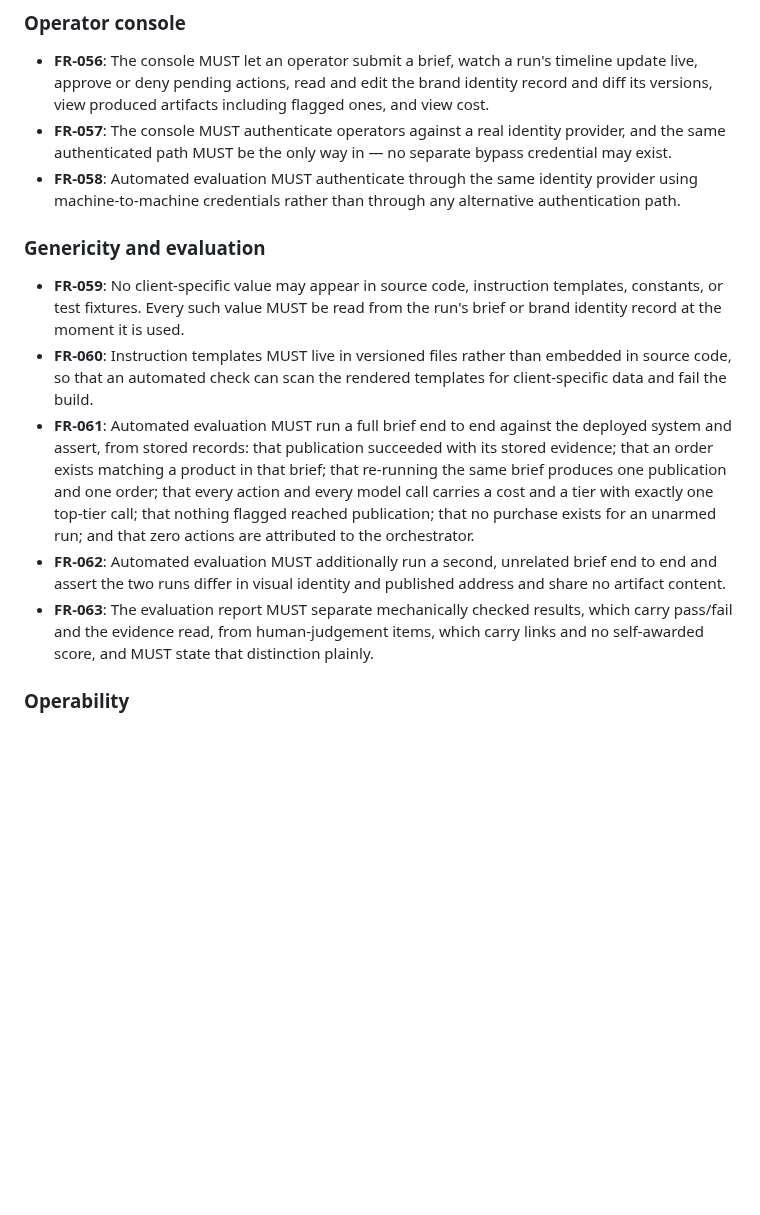
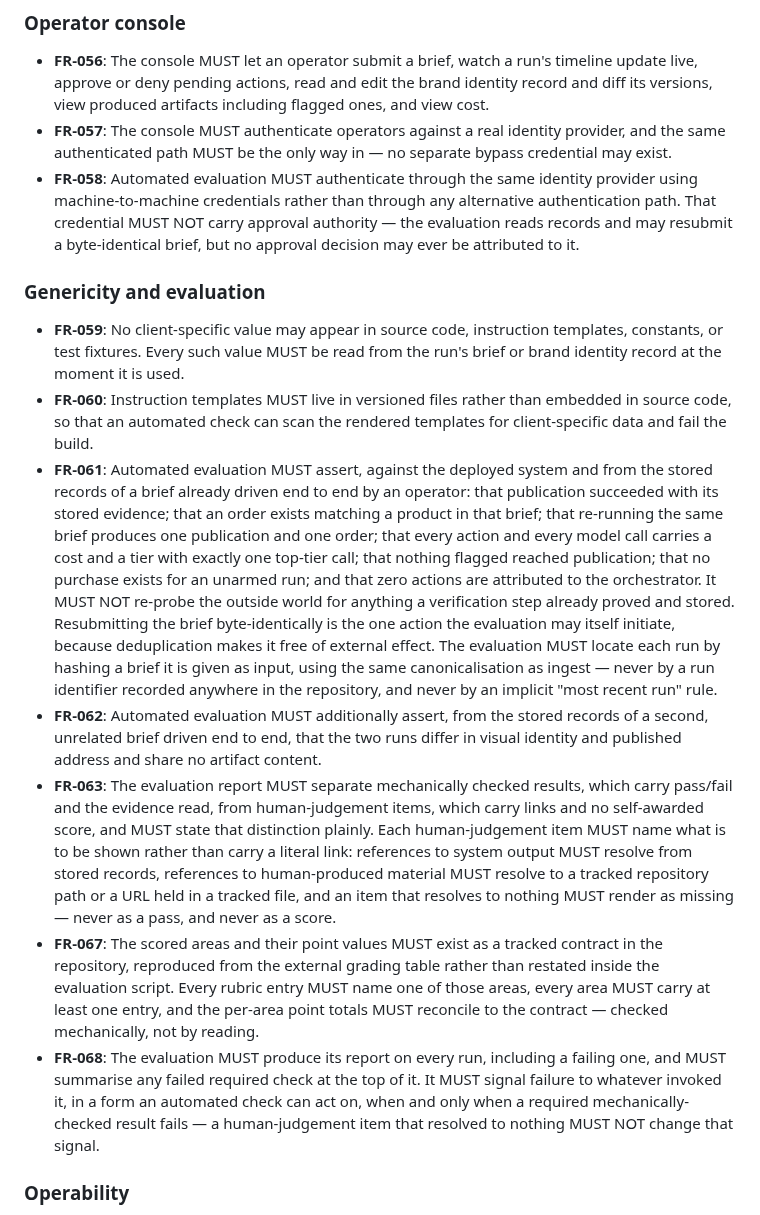
Before and after one commit to matteopilotto/epyhia, a Markdown page: specs/001-epyhia-agency/spec.md, the part around one of its changes. Rendered like a GitHub page; blank space fills up the shorter version.

Commit message:
docs: record five eval clarifications in the feature spec
The eval asserts over operator-driven runs rather than driving them, resolves
runs by brief hash, scores against a tracked grading contract, resolves rather
than re-probes evidence links, and always writes its report.

FR-058, FR-061, FR-062, FR-063 amended; FR-067 and FR-068 added.

```diff
--- a/specs/001-epyhia-agency/spec.md
+++ b/specs/001-epyhia-agency/spec.md
@@ -472,7 +499,9 @@ confirm the two runs share no artifact content, no visual identity, and no publi
 - **FR-057**: The console MUST authenticate operators against a real identity provider, and the
   same authenticated path MUST be the only way in — no separate bypass credential may exist.
 - **FR-058**: Automated evaluation MUST authenticate through the same identity provider using
-  machine-to-machine credentials rather than through any alternative authentication path.
+  machine-to-machine credentials rather than through any alternative authentication path. That
+  credential MUST NOT carry approval authority — the evaluation reads records and may resubmit a
+  byte-identical brief, but no approval decision may ever be attributed to it.
 
 ### Genericity and evaluation
 
@@ -482,18 +511,38 @@ confirm the two runs share no artifact content, no visual identity, and no publi
 - **FR-060**: Instruction templates MUST live in versioned files rather than embedded in source
   code, so that an automated check can scan the rendered templates for client-specific data and
   fail the build.
-- **FR-061**: Automated evaluation MUST run a full brief end to end against the deployed system
-  and assert, from stored records: that publication succeeded with its stored evidence; that an
-  order exists matching a product in that brief; that re-running the same brief produces one
-  publication and one order; that every action and every model call carries a cost and a tier
-  with exactly one top-tier call; that nothing flagged reached publication; that no purchase
-  exists for an unarmed run; and that zero actions are attributed to the orchestrator.
-- **FR-062**: Automated evaluation MUST additionally run a second, unrelated brief end to end
-  and assert the two runs differ in visual identity and published address and share no artifact
-  content.
+- **FR-061**: Automated evaluation MUST assert, against the deployed system and from the stored
+  records of a brief already driven end to end by an operator: that publication succeeded with
+  its stored evidence; that an order exists matching a product in that brief; that re-running
+  the same brief produces one publication and one order; that every action and every model call
+  carries a cost and a tier with exactly one top-tier call; that nothing flagged reached
+  publication; that no purchase exists for an unarmed run; and that zero actions are attributed
+  to the orchestrator. It MUST NOT re-probe the outside world for anything a verification step
+  already proved and stored. Resubmitting the brief byte-identically is the one action the
+  evaluation may itself initiate, because deduplication makes it free of external effect.
+  The evaluation MUST locate each run by hashing a brief it is given as input, using the same
+  canonicalisation as ingest — never by a run identifier recorded anywhere in the repository,
+  and never by an implicit "most recent run" rule.
+- **FR-062**: Automated evaluation MUST additionally assert, from the stored records of a
+  second, unrelated brief driven end to end, that the two runs differ in visual identity and
+  published address and share no artifact content.
 - **FR-063**: The evaluation report MUST separate mechanically checked results, which carry
   pass/fail and the evidence read, from human-judgement items, which carry links and no
-  self-awarded score, and MUST state that distinction plainly.
+  self-awarded score, and MUST state that distinction plainly. Each human-judgement item MUST
+  name what is to be shown rather than carry a literal link: references to system output MUST
+  resolve from stored records, references to human-produced material MUST resolve to a tracked
+  repository path or a URL held in a tracked file, and an item that resolves to nothing MUST
+  render as missing — never as a pass, and never as a score.
+- **FR-067**: The scored areas and their point values MUST exist as a tracked contract in the
+  repository, reproduced from the external grading table rather than restated inside the
+  evaluation script. Every rubric entry MUST name one of those areas, every area MUST carry at
+  least one entry, and the per-area point totals MUST reconcile to the contract — checked
+  mechanically, not by reading.
+- **FR-068**: The evaluation MUST produce its report on every run, including a failing one, and
+  MUST summarise any failed required check at the top of it. It MUST signal failure to whatever
+  invoked it, in a form an automated check can act on, when and only when a required
+  mechanically-checked result fails — a human-judgement item that resolved to nothing MUST NOT
+  change that signal.
 
 ### Operability
 
```
Also changed, not shown: other parts of specs/001-epyhia-agency/spec.md (+27 -0 lines).
